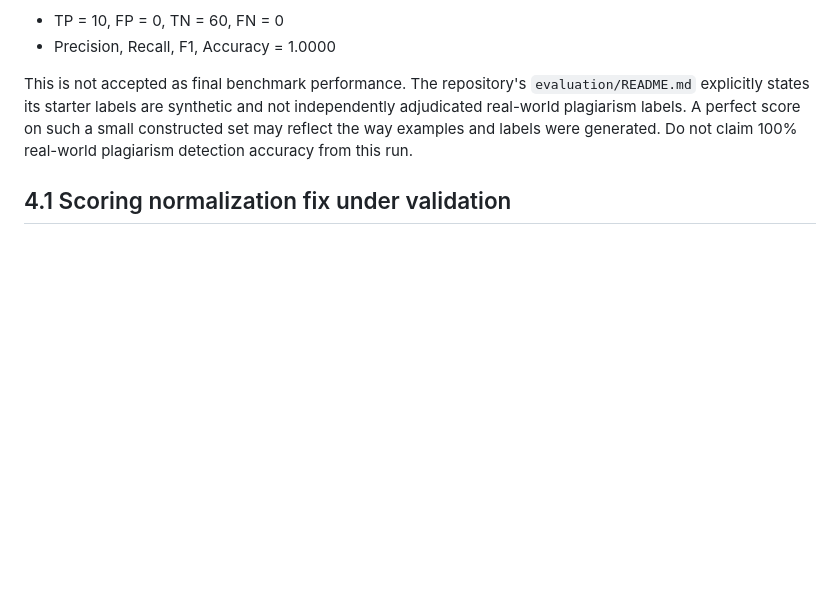
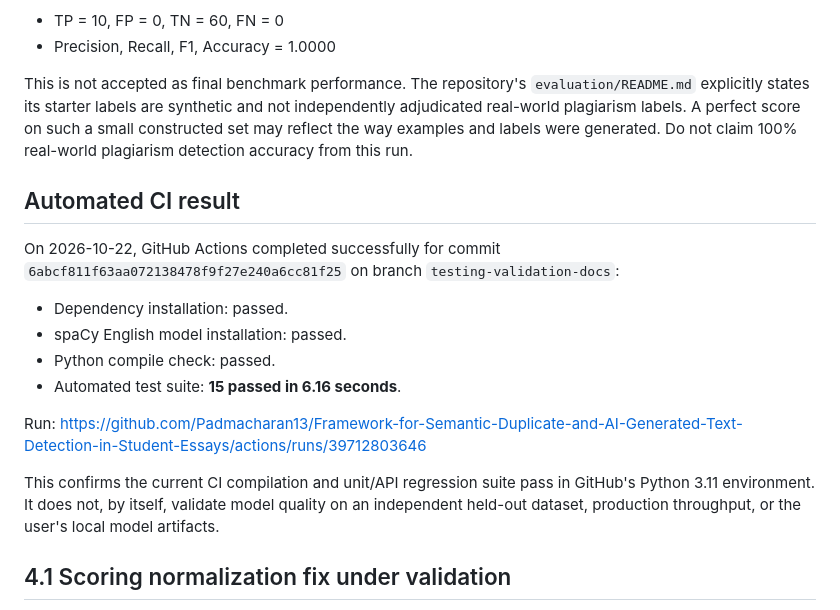
Before and after one commit to Padmacharan13/Framework-for-Semantic-Duplicate-and-AI-Generated-Text-Detection-in-Student-Essays, a Markdown page: Plagarism_Detection/TESTING_AND_VALIDATION.md, the part around the change. GitHub-like rendering; blank space fills up the shorter version.

Commit message:
Record successful CI test run in validation report

```diff
--- a/Plagarism_Detection/TESTING_AND_VALIDATION.md
+++ b/Plagarism_Detection/TESTING_AND_VALIDATION.md
@@ -81,6 +81,18 @@ The local run also reported pair classification at threshold 0.50:
 
 This is not accepted as final benchmark performance. The repository's `evaluation/README.md` explicitly states its starter labels are synthetic and not independently adjudicated real-world plagiarism labels. A perfect score on such a small constructed set may reflect the way examples and labels were generated. Do not claim 100% real-world plagiarism detection accuracy from this run.
 
+## Automated CI result
+
+On 2026-10-22, GitHub Actions completed successfully for commit `6abcf811f63aa072138478f9f27e240a6cc81f25` on branch `testing-validation-docs`:
+- Dependency installation: passed.
+- spaCy English model installation: passed.
+- Python compile check: passed.
+- Automated test suite: **15 passed in 6.16 seconds**.
+
+Run: https://github.com/Padmacharan13/Framework-for-Semantic-Duplicate-and-AI-Generated-Text-Detection-in-Student-Essays/actions/runs/39712803646
+
+This confirms the current CI compilation and unit/API regression suite pass in GitHub's Python 3.11 environment. It does not, by itself, validate model quality on an independent held-out dataset, production throughput, or the user's local model artifacts.
+
 ## 4.1 Scoring normalization fix under validation
 
 The `testing-validation-docs` branch makes MS MARCO Cross-Encoder logit normalization consistent: the same candidate logit is passed through the same sigmoid regardless of the other candidates in a batch. A regression test checks this invariant. The locally reported retrieval/classification metrics above were generated before this branch's normalization fix and must be rerun after the change; they must not be presented as the post-fix results.
```
